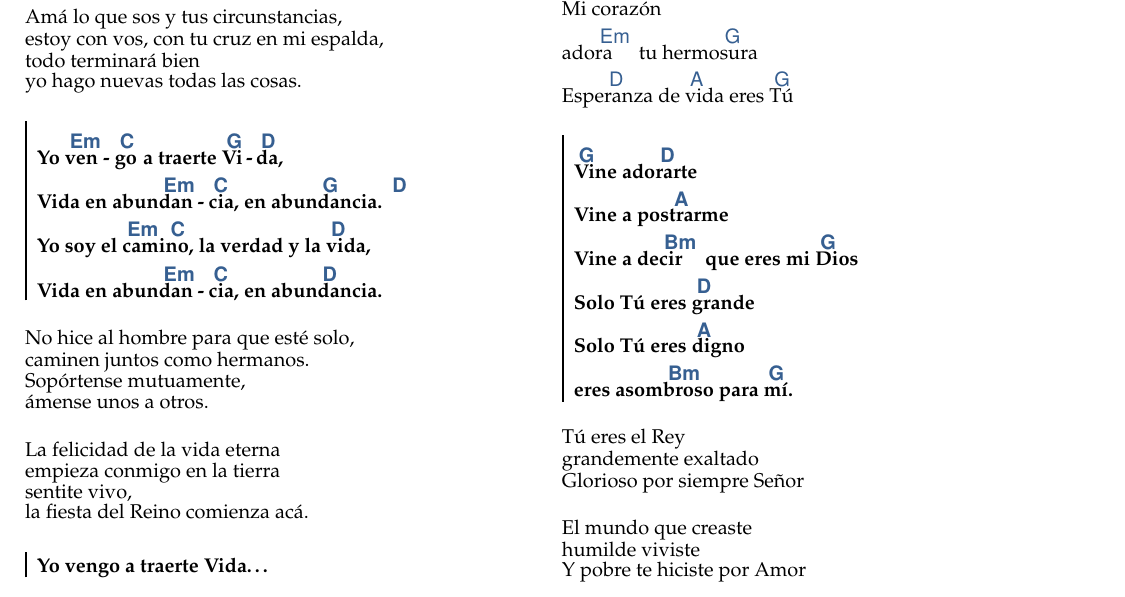
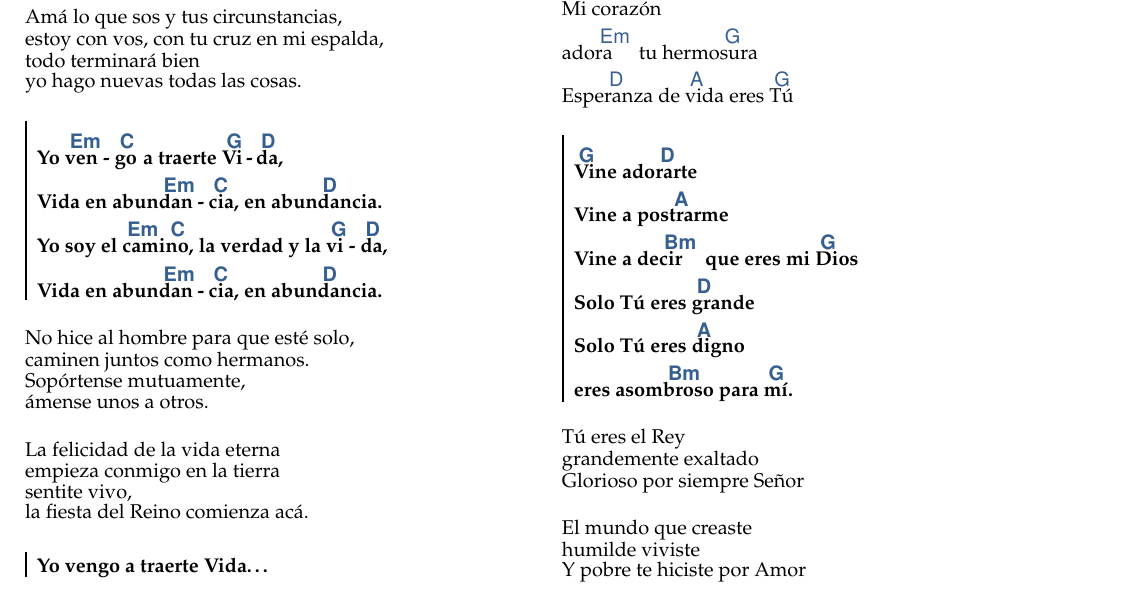
Before and after one commit to BrandonViramontes/cancionero_nvoz, a LaTeX document (nvoz.tex, which reads sections/cantos_Nvoz.tex): part of page 8 of 15, cut so that both start at the same text. Compiled offline with pdfLaTeX.

Commit message:
edit: correccion acordes vida en abundancia

```diff
--- a/sections/cantos_Nvoz.tex
+++ b/sections/cantos_Nvoz.tex
@@ -528,8 +528,8 @@ yo hago nuevas todas las cosas.
 
 \beginchorus
 Yo \[Em]ven\[C]go a traerte \[G]Vi\[D]da,
-Vida en abun\[Em]dan\[C]cia, en abun\[G]dancia. \[D]
-Yo soy el \[Em]cami\[C]no, la verdad y la \[D]vida,
+Vida en abun\[Em]dan\[C]cia, en abun\[D]dancia.
+Yo soy el \[Em]cami\[C]no, la verdad y la \[G]vi\[D]da,
 Vida en abun\[Em]dan\[C]cia, en abun\[D]dancia.
 \endchorus
 
```
